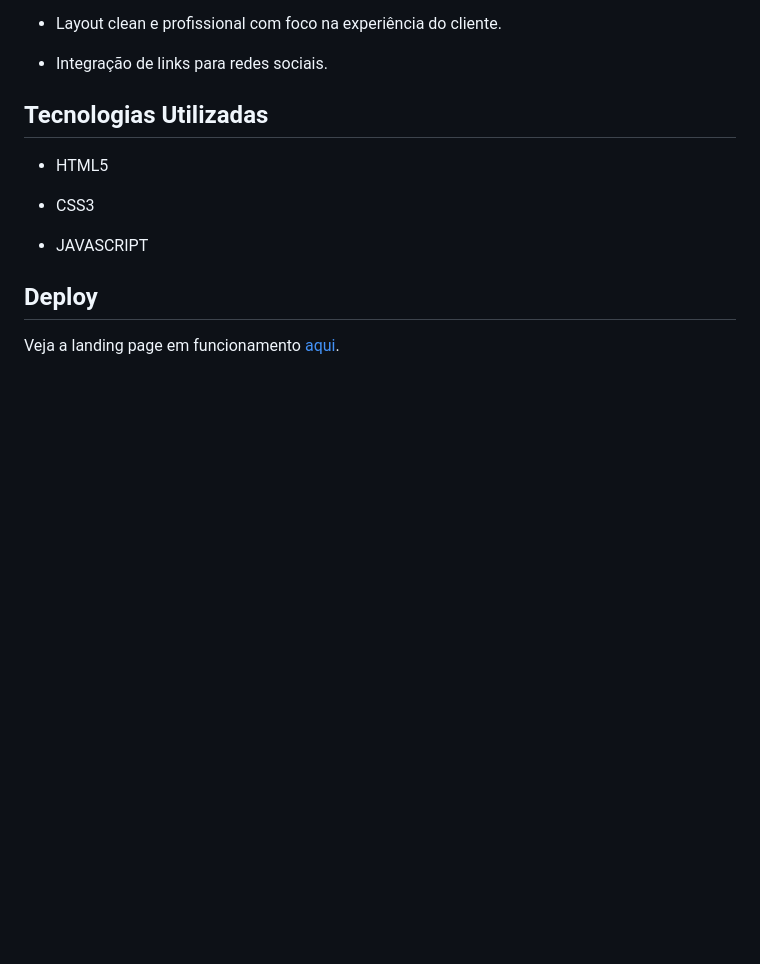
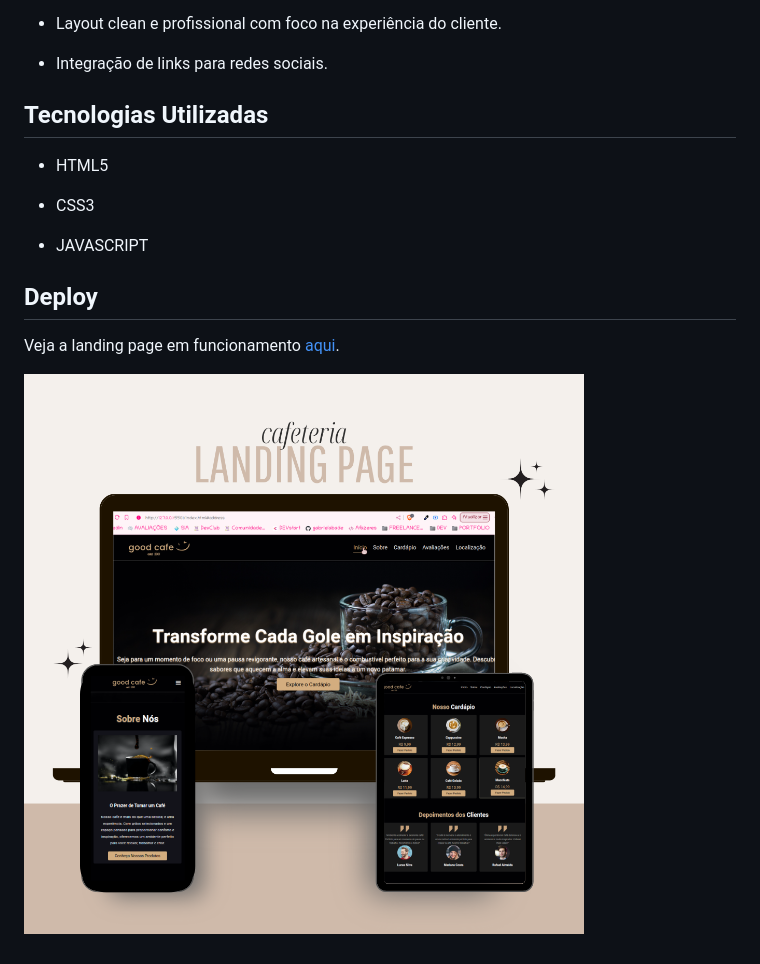
Before and after one commit to gabrielabade/cafeteria, a Markdown page: README.md, the part around the change. Rendered like a GitHub page; pictures changed too: assets/mockup.png (added); blank space fills up the shorter version.

```diff
--- a/README.md
+++ b/README.md
@@ -22,3 +22,5 @@ Este repositório contém o código-fonte da landing page de uma cafeteria. O de
 ## Deploy
 
 Veja a landing page em funcionamento [aqui](https://gabrielabade.github.io/cafeteria/).
+
+![Preview do projeto](./assets/mockup.png)
```
Also changed, not shown: 2 other files.
